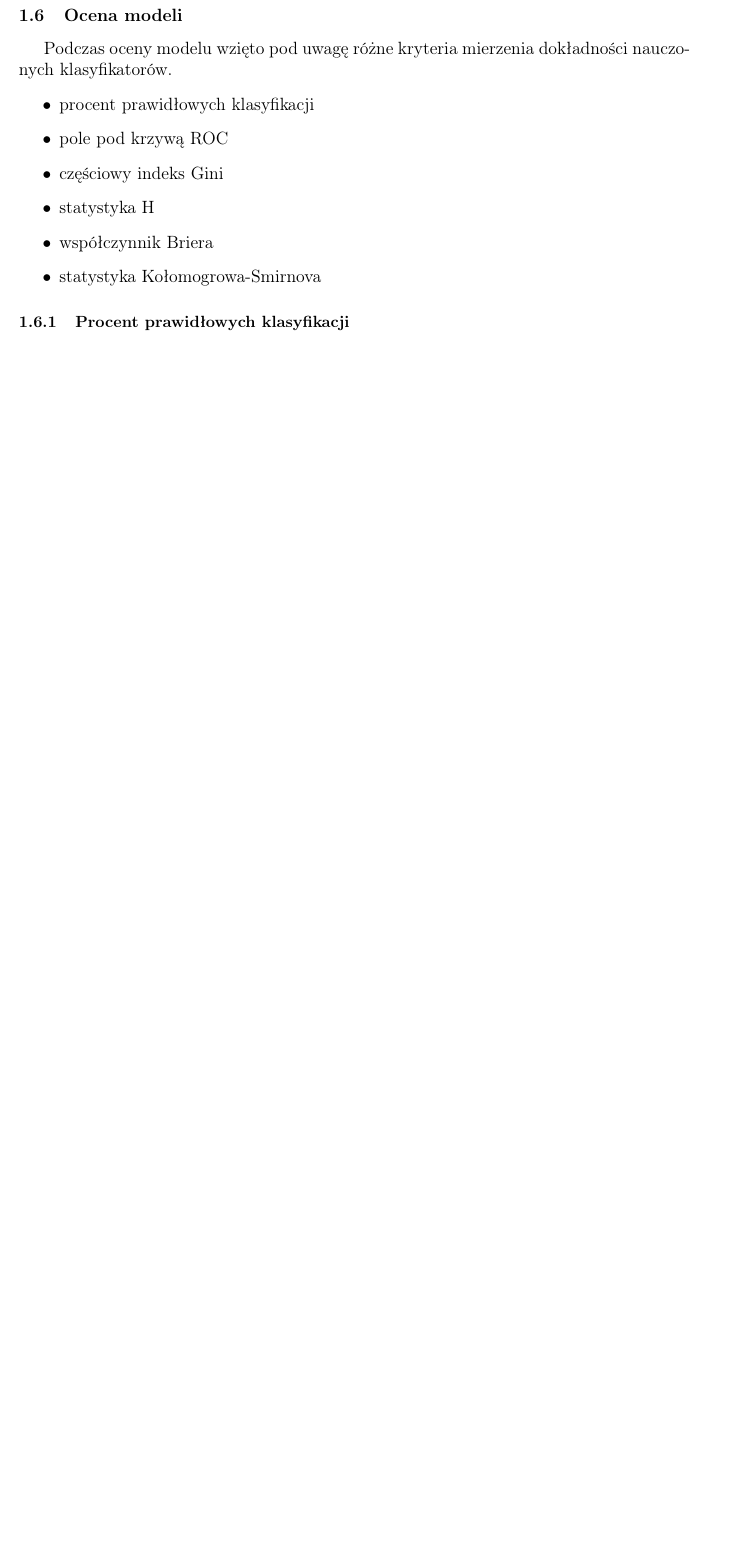
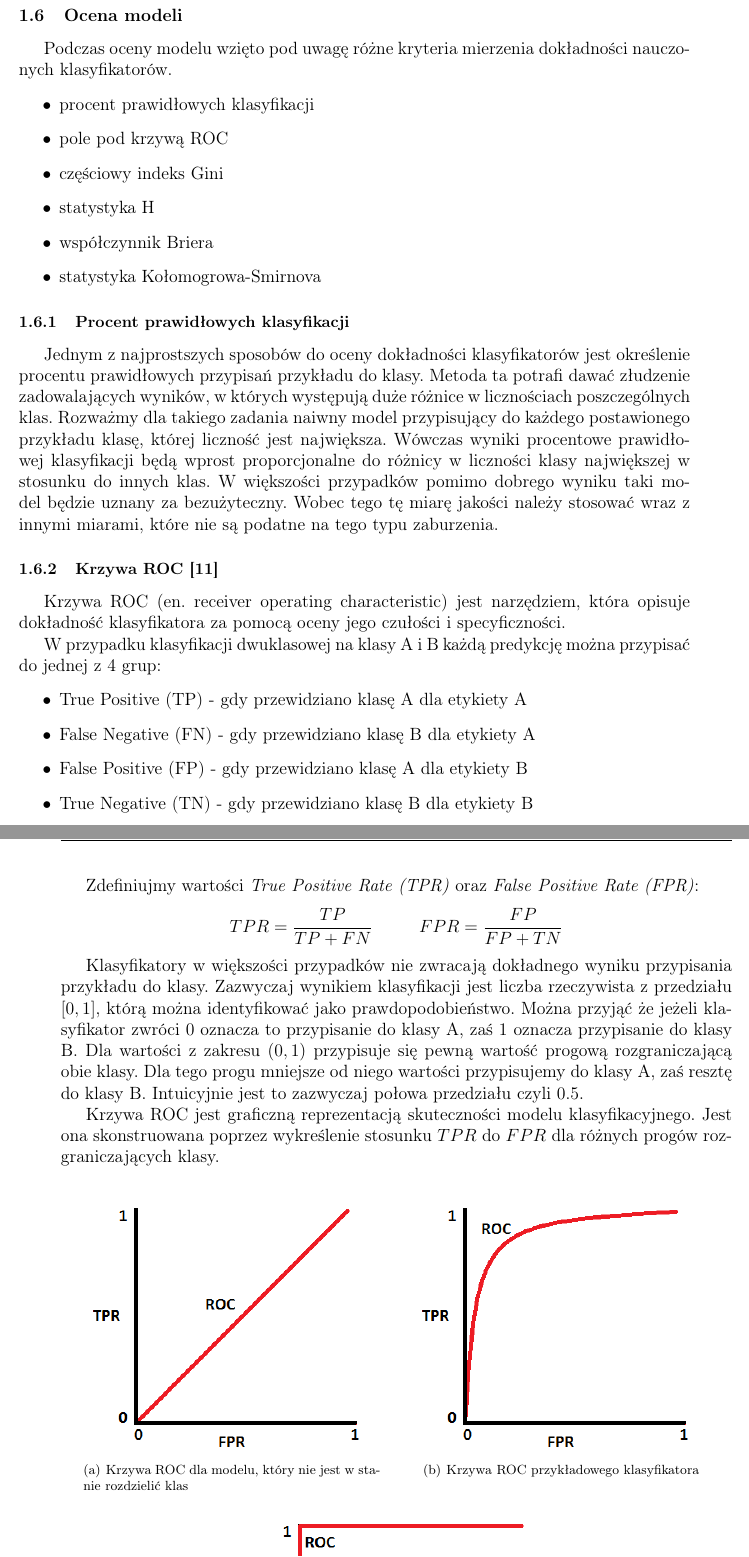
Before and after one commit to nikowis/ai-broker, a LaTeX thesis (docs/Praca/praca.tex): part of page 14 of 26 before the commit and two parts of pages 14 and 15 of 28 after it, the two joined at a grey line, cut so that both start at the same text, the shorter picture padded with empty space. Compiled offline with pdfLaTeX; a missing font is replaced by an installed copy or a similar font.

Commit message:
[docs] ROC.

```diff
--- a/docs/Praca/praca.tex
+++ b/docs/Praca/praca.tex
@@ -48,6 +48,8 @@
 \usepackage{emptypage} % removes headers on empty pages
 \usepackage{fancyhdr} % header and footer settings
 \usepackage{subfigure}
+\usepackage{cleveref}
+
 
 \pagestyle{fancy}
 \fancyhf{}
@@ -314,4 +316,38 @@ Podczas oceny modelu wzięto pod uwagę różne kryteria mierzenia dokładności
 
 \subsubsection{Procent prawidłowych klasyfikacji}
 
-\subsubsection{Pole pod krzywą ROC}
+Jednym z najprostszych sposobów do oceny dokładności klasyfikatorów jest określenie procentu prawidłowych przypisań przykładu do klasy. Metoda ta potrafi dawać złudzenie zadowalających wyników, w których występują duże różnice w licznościach poszczególnych klas. Rozważmy dla takiego zadania naiwny model przypisujący do każdego postawionego przykładu klasę, której liczność jest największa. Wówczas wyniki procentowe prawidłowej klasyfikacji będą wprost proporcjonalne do różnicy w liczności klasy największej w stosunku do innych klas. W większości przypadków pomimo dobrego wyniku taki model będzie uznany za bezużyteczny. Wobec tego tę miarę jakości należy stosować wraz z innymi miarami, które nie są podatne na tego typu zaburzenia.
+
+\subsubsection{Krzywa ROC \cite{roc}}
+
+Krzywa ROC (en. receiver operating characteristic) jest narzędziem, która opisuje dokładność klasyfikatora za pomocą oceny jego czułości i specyficzności.
+
+ W przypadku klasyfikacji dwuklasowej na klasy A i B każdą predykcję można przypisać do jednej z 4 grup:
+\begin{itemize}
+\item True Positive (TP) - gdy przewidziano klasę A dla etykiety A
+\item False Negative (FN) - gdy przewidziano klasę B dla etykiety A
+\item False Positive (FP) - gdy przewidziano klasę A dla etykiety B
+\item True Negative (TN) - gdy przewidziano klasę B dla etykiety B
+\end{itemize}
+
+Zdefiniujmy wartości \textit{True Positive Rate (TPR)} oraz \textit{False\ Positive\ Rate (FPR)}:
+\begin{align*}
+ TPR = \frac{TP}{TP+FN}\ \ \ \ \ \ \ \ FPR = \frac{FP}{FP+TN}
+\end{align*}
+
+Klasyfikatory w większości przypadków nie zwracają dokładnego wyniku przypisania przykładu do klasy. Zazwyczaj wynikiem klasyfikacji jest liczba rzeczywista z przedziału $[0, 1]$, którą można identyfikować jako prawdopodobieństwo. Można przyjąć że jeżeli klasyfikator zwróci $0$ oznacza to przypisanie do klasy A, zaś $1$ oznacza przypisanie do klasy B. Dla wartości z zakresu $(0, 1)$ przypisuje się pewną wartość progową rozgraniczającą obie klasy. Dla tego progu mniejsze od niego wartości przypisujemy do klasy A, zaś resztę do klasy B. Intuicyjnie jest to zazwyczaj połowa przedziału czyli $0.5$.
+
+Krzywa ROC jest graficzną reprezentacją skuteczności modelu klasyfikacyjnego. Jest ona skonstruowana poprzez wykreślenie stosunku $TPR$ do $FPR$ dla różnych progów rozgraniczających klasy.
+
+%source: https://towardsdatascience.com/understanding-auc-roc-curve-68b2303cc9c5
+\begin{figure}[H]%
+\centering
+\subfigure[Krzywa ROC dla modelu, który nie jest w stanie rozdzielić klas]{%
+\includegraphics[scale=0.55]{img/roc_1.png}}%
+\qquad
+\subfigure[Krzywa ROC przykładowego klasyfikatora]{%
+\includegraphics[scale=0.55]{img/roc_2.png}}%
+\qquad
+\subfigure[Krzywa ROC dla modelu idealnego]{%
+\includegraphics[scale=0.55]{img/roc_3.png}}%
+\caption{Przykładowe krzywe ROC}% (źródło: https://towardsdatascience.com/understanding-auc-roc-curve-68b2303cc9c5).}
```
Also changed, not shown: docs/Praca/img/roc_1.png (added), docs/Praca/img/roc_2.png (added), docs/Praca/img/roc_3.png (added), docs/Praca/img/roc_auc.png (added), docs/Praca/praca.tex (24 more changed lines).
